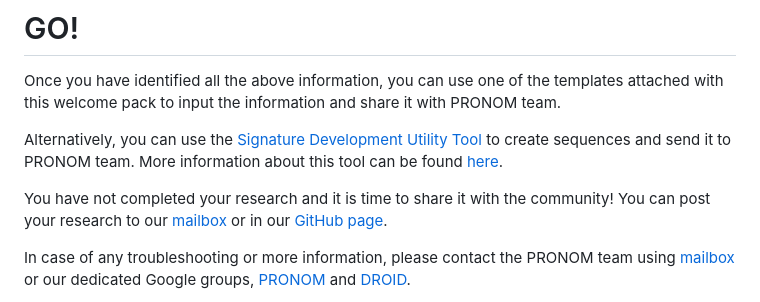
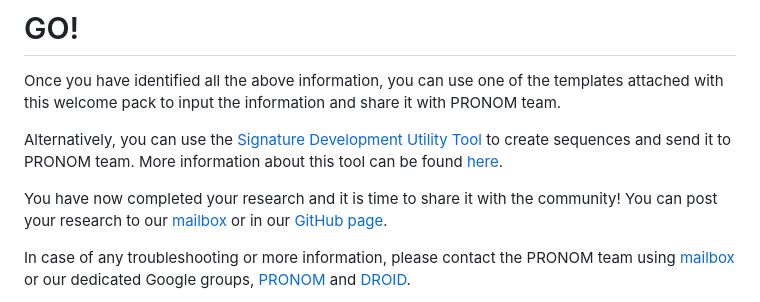
Before and after one commit to digital-preservation/PRONOM_Research, a Markdown page: Resources/Starter_Pack.md, the part around the change printed below. GitHub-like rendering.

Commit message:
Update Starter_Pack.md
Links working in introductory reading and spelling mistake in final paragraph corrected

```diff
--- a/Resources/Starter_Pack.md
+++ b/Resources/Starter_Pack.md
@@ -412,7 +412,7 @@ Once you have identified all the above information, you can use one of the templ
 
 Alternatively, you can use the [Signature Development Utility Tool](https://ffdev.info/) to create sequences and send it to PRONOM team. More information about this tool can be found [here](https://openpreservation.org/blogs/pronom-research-week-signature-development-utility-2-0-ffdev-info/).
 
-You have not completed your research and it is time to share it with the community! You can post your research to our [mailbox](pronom@nationalarchives.gov.uk) or in our [GitHub page](https://github.com/digital-preservation/PRONOM_Research).
+You have now completed your research and it is time to share it with the community! You can post your research to our [mailbox](pronom@nationalarchives.gov.uk) or in our [GitHub page](https://github.com/digital-preservation/PRONOM_Research).
 
 In case of any troubleshooting or more information, please contact the PRONOM team using [mailbox](pronom@nationalarchives.gov.uk) or our dedicated Google groups, [PRONOM](https://groups.google.com/g/pronom) and [DROID](https://groups.google.com/g/droid-list).
 
```
Also changed, not shown: other parts of Resources/Starter_Pack.md (+1 -1 lines).
